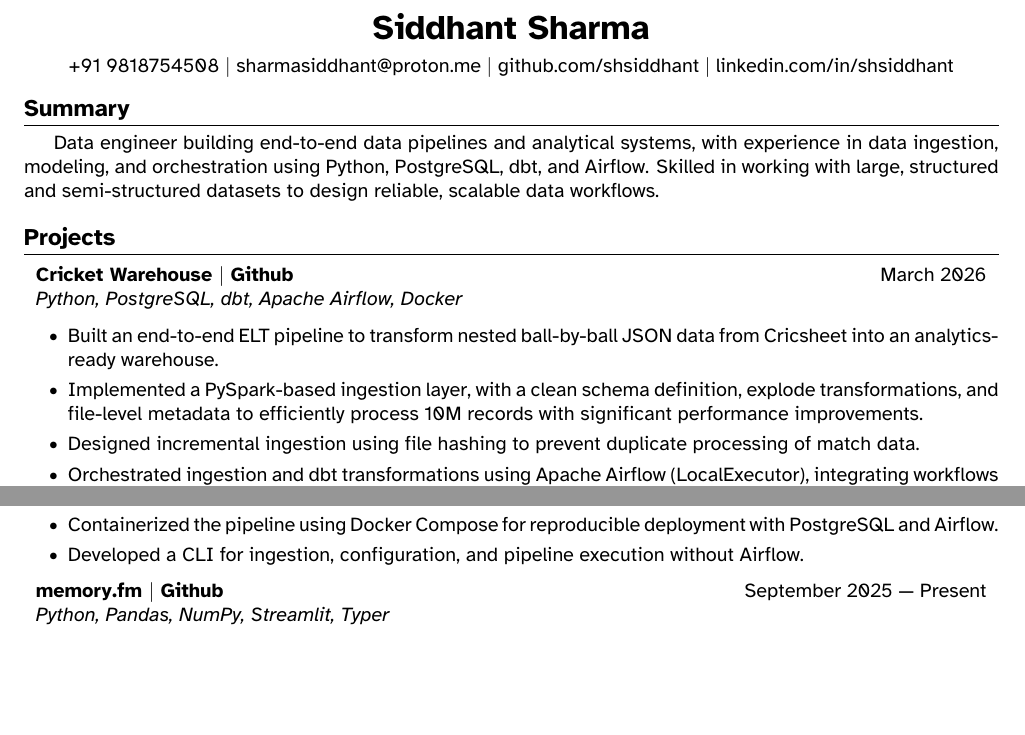
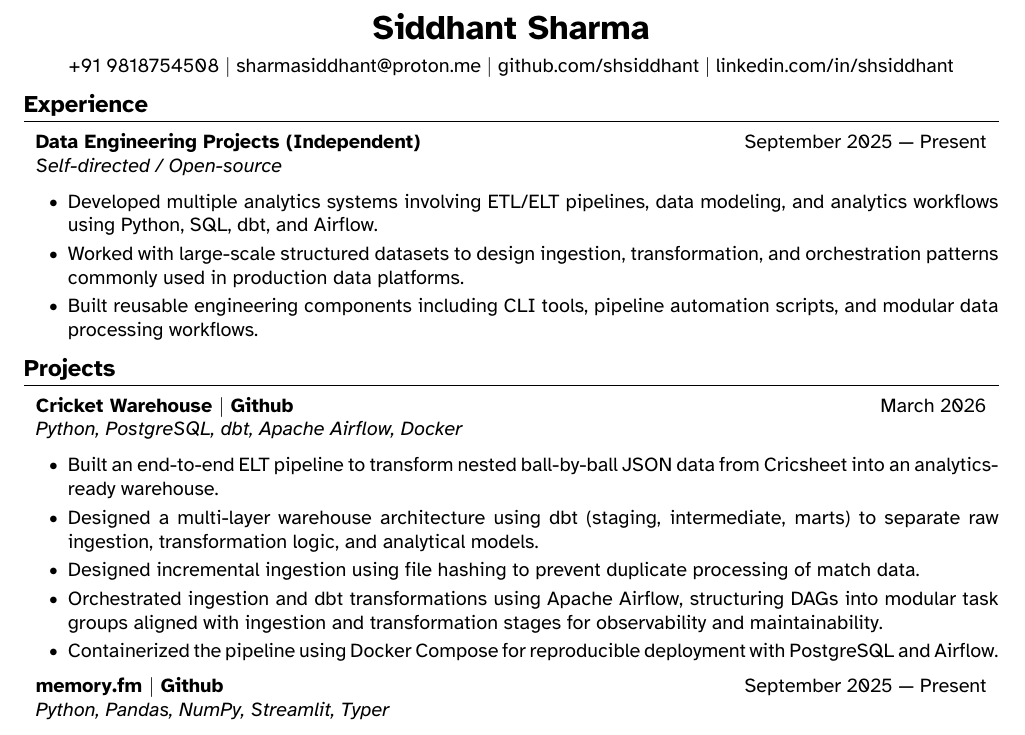
Before and after one commit to shsiddhant/cv-repo, a LaTeX CV (base/main_cv.tex, which reads base/sections/experience.tex, base/sections/experience/independent_2025.tex, base/sections/projects/cricket_warehouse.tex): two parts of the page before the commit and part of the page after it, the two joined at a grey line, cut so that both start at the same text, the shorter picture padded with empty space. Compiled offline with XeLaTeX.

Commit message:
doc: update project descriptions and add experience section
- Update project descriptions.
- Add an experience section.
- Remove summary section to keep CV one-page long.

```diff
--- a/base/sections/experience.tex
+++ b/base/sections/experience.tex
@@ -0,0 +1,10 @@
+
+% ------------ EXPERIENCE ------------
+
+\section{Experience}
+
+\begin{enumerate}[leftmargin=0in, label={}]
+
+    \input{sections/experience/independent_2025.tex}
+
+\end{enumerate}
--- /dev/null
+++ b/base/sections/experience/independent_2025.tex
@@ -0,0 +1,15 @@
+
+
+% Independent Work Sept 2025 - Present
+
+\resumeSubheading{Data Engineering Projects (Independent)}
+{September 2025 --- Present}
+{Self-directed / Open-source}
+{}
+      \begin{itemize}
+          \item Developed multiple analytics systems involving ETL/ELT pipelines,
+              data modeling, and analytics workflows using Python, SQL, dbt, and Airflow.
+          \item Worked with large-scale structured datasets to design ingestion, transformation,
+              and orchestration patterns commonly used in production data platforms.
+          \item Built reusable engineering components including CLI tools, pipeline automation scripts, and modular data processing workflows.
+      \end{itemize}
--- a/base/sections/projects/cricket_warehouse.tex
+++ b/base/sections/projects/cricket_warehouse.tex
@@ -6,12 +6,11 @@
   {Python, PostgreSQL, dbt, Apache Airflow, Docker}
   \begin{itemize}
     \item Built an end-to-end ELT pipeline to transform nested ball-by-ball JSON data from Cricsheet into an analytics-ready warehouse.
-    \item Implemented a PySpark-based ingestion layer, with a clean schema definition, explode transformations, and
-      file-level metadata to efficiently process 10M records with significant performance improvements.
+    \item Designed a multi-layer warehouse architecture using dbt (staging, intermediate, marts)
+      to separate raw ingestion, transformation logic, and analytical models.
     \item Designed incremental ingestion using file hashing to prevent duplicate processing of match data.
-    \item Orchestrated ingestion and dbt transformations using Apache Airflow (LocalExecutor), integrating workflows into a unified DAG with Astronomer Cosmos.
-    \item Modeled warehouse layers in dbt (staging → intermediate → marts) and structured Airflow DAGs using task groups to reflect transformation stages
+    \item Orchestrated ingestion and dbt transformations using Apache Airflow,
+      structuring DAGs into modular task groups aligned with ingestion and transformation stages for observability and maintainability.
     \item Containerized the pipeline using Docker Compose for reproducible deployment with PostgreSQL and Airflow.
-    \item Developed a CLI for ingestion, configuration, and pipeline execution without Airflow.
 
   \end{itemize}
```
Also changed, not shown: base/main_cv.tex (+4 -1 lines).
